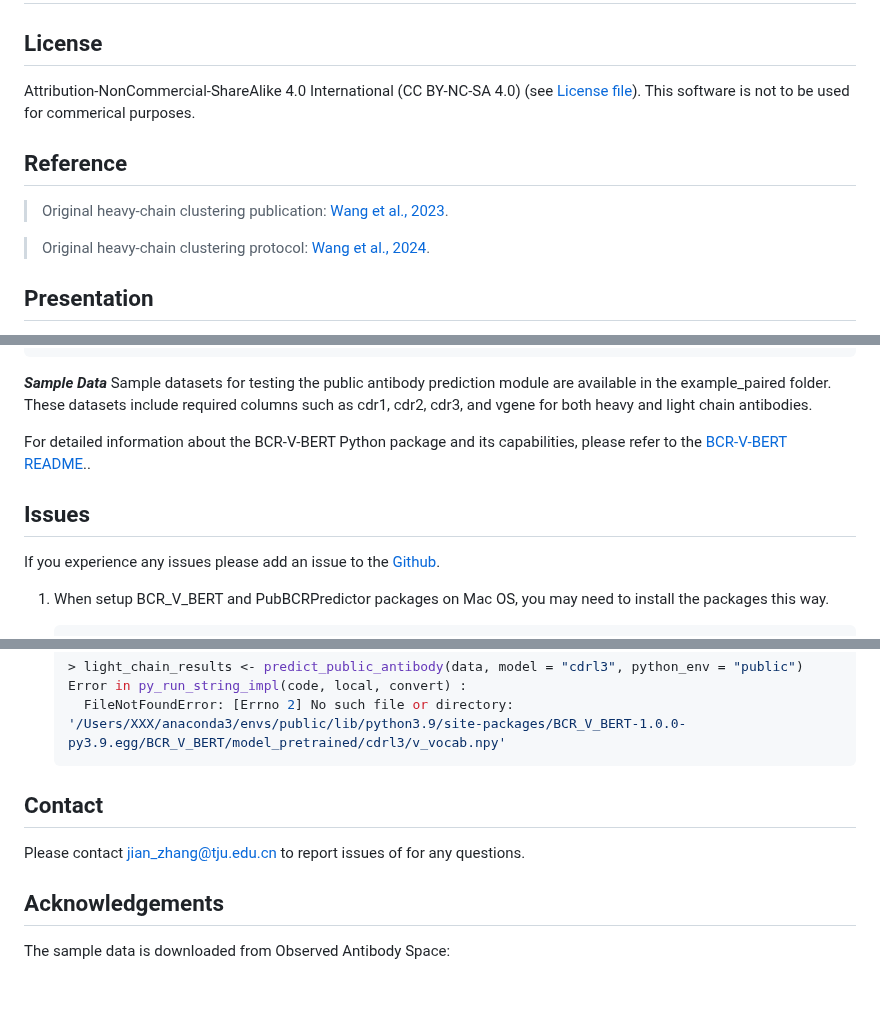
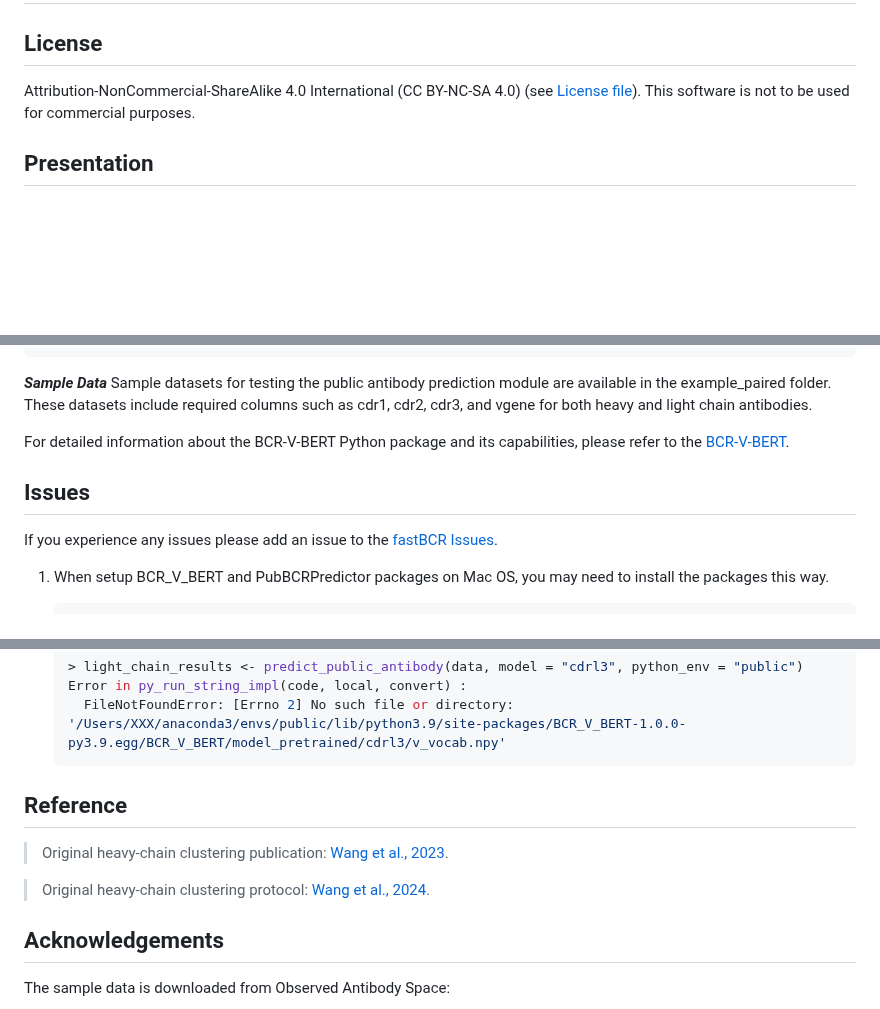
Before and after one commit to ZhangLabTJU/fastBCR, a Markdown page: example/README.md, 3 parts joined by grey strips. Rendered like a GitHub page; blank space fills up the shorter version.

````diff
--- a/example/README.md
+++ b/example/README.md
@@ -5,13 +5,7 @@
 ## License
 
 Attribution-NonCommercial-ShareAlike 4.0 International (CC BY-NC-SA 4.0) (see [License file](https://creativecommons.org/licenses/by-nc-sa/4.0/legalcode.zh-hans)).
-This software is not to be used for commerical purposes.
-
-## Reference
-
-> Original heavy-chain clustering publication: [Wang  et al., 2023](https://doi.org/10.1016/j.crmeth.2023.100601).
-
-> Original heavy-chain clustering protocol: [Wang  et al., 2024](https://doi.org/10.1016/j.xpro.2024.102969).
+This software is not to be used for commercial purposes.
 
 ## Presentation
 
@@ -279,12 +273,12 @@ Output:
 ***Sample Data***
 Sample datasets for testing the public antibody prediction module are available in the example_paired folder. These datasets include required columns such as cdr1, cdr2, cdr3, and vgene for both heavy and light chain antibodies.
 
-For detailed information about the BCR-V-BERT Python package and its capabilities, please refer to the [BCR-V-BERT README](https://github.com/xxxxx)..
+For detailed information about the BCR-V-BERT Python package and its capabilities, please refer to the [BCR-V-BERT](https://github.com/ZhangLabTJU/BCR-V-BERT).
 
 
 ## Issues
 
-If you experience any issues please add an issue to the [Github](https://github.com/ZhangLabTJU/fastBCR).
+If you experience any issues please add an issue to the [fastBCR Issues](https://github.com/ZhangLabTJU/fastBCR/issues).
 
 1. When setup BCR_V_BERT and PubBCRPredictor packages on Mac OS, you may need to install the packages this way.
     ```bash
@@ -306,9 +300,11 @@ If you experience any issues please add an issue to the [Github](https://github.
       FileNotFoundError: [Errno 2] No such file or directory: '/Users/XXX/anaconda3/envs/public/lib/python3.9/site-packages/BCR_V_BERT-1.0.0-py3.9.egg/BCR_V_BERT/model_pretrained/cdrl3/v_vocab.npy'
     ```
 
-## Contact
+## Reference
 
-Please contact jian_zhang@tju.edu.cn to report issues of for any questions.
+> Original heavy-chain clustering publication: [Wang  et al., 2023](https://doi.org/10.1016/j.crmeth.2023.100601).
+
+> Original heavy-chain clustering protocol: [Wang  et al., 2024](https://doi.org/10.1016/j.xpro.2024.102969).
 
 ## Acknowledgements
 
````
Also changed, not shown: other parts of example/README.md (+12 -10 lines).
